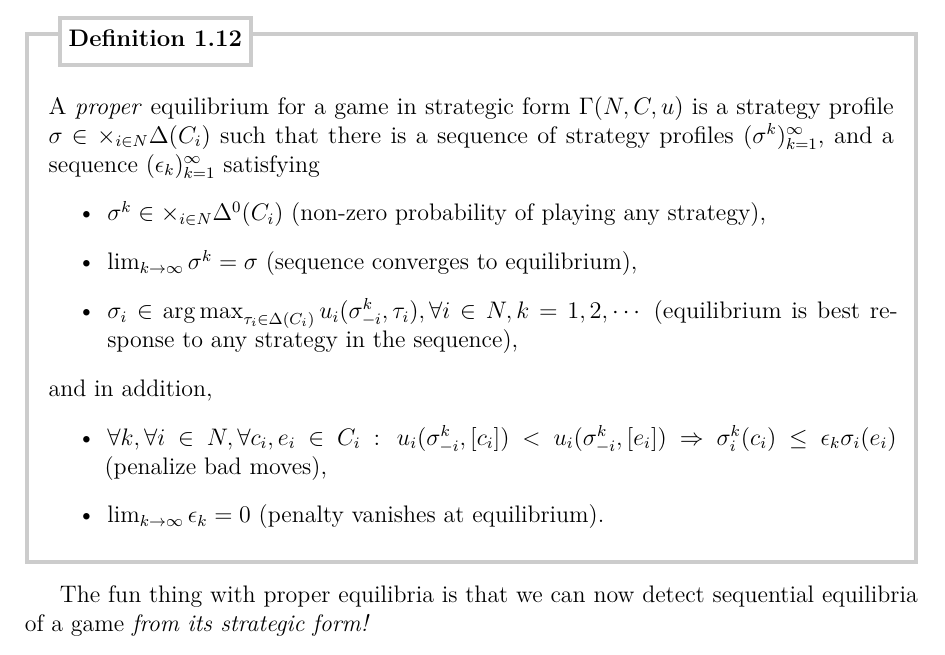
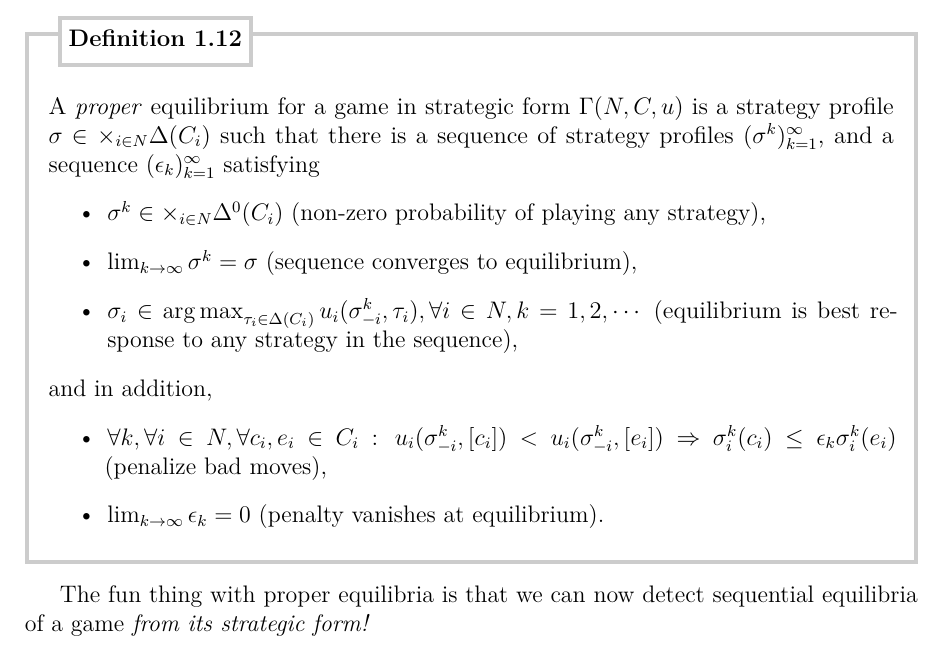
Before and after one commit to UCL-INMA/LINMA2345, a LaTeX thesis (notes/Chapter-Refinements/chap5.tex): part of page 5 of 7, cut so that both start at the same text. Compiled offline with pdfLaTeX.

Commit message:
index typo ch5 (proper eq)

```diff
--- a/notes/Chapter-Refinements/chap5.tex
+++ b/notes/Chapter-Refinements/chap5.tex
@@ -212,7 +212,7 @@ A \emph{proper} equilibrium for a game in strategic form $\Gamma(N,C,u)$ is a st
 \end{itemize}
 and in addition,
 \begin{itemize}
-\item $\forall k, \forall i \in N, \forall c_i, e_i \in C_i: \, u_i(\sigma_{-i}^k, [c_i]) < u_i(\sigma_{-i}^k, [e_i]) \Rightarrow \sigma^k_i(c_i) \le \epsilon_k \sigma_i(e_i)$ (penalize bad moves),
+\item $\forall k, \forall i \in N, \forall c_i, e_i \in C_i: \, u_i(\sigma_{-i}^k, [c_i]) < u_i(\sigma_{-i}^k, [e_i]) \Rightarrow \sigma^k_i(c_i) \le \epsilon_k \sigma^k_i(e_i)$ (penalize bad moves),
 \item $\lim_{k \rightarrow \infty} \epsilon_k = 0$ (penalty vanishes at equilibrium).
 \end{itemize}
 \label{ch5:def:properEq}
```
